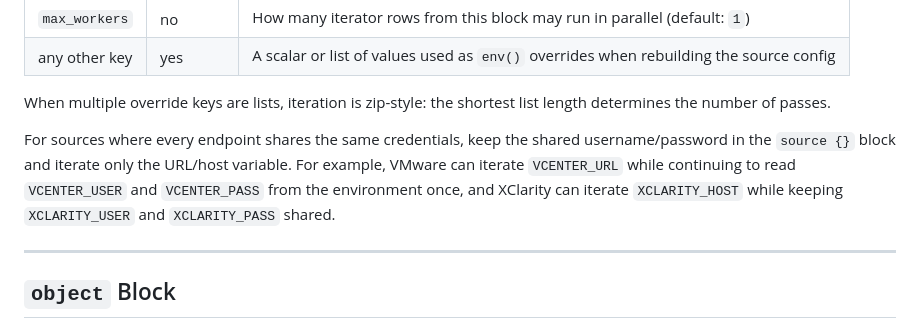
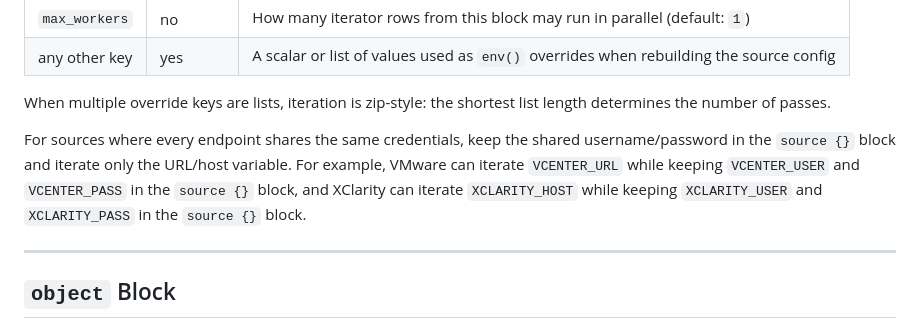
Before and after one commit to erichester76/hcl-netbox-discovery, a Markdown page: docs/HCL_REFERENCE.md, the part around the change. GitHub-like rendering.

Commit message:
Clarify shared-credential iterator wording

```diff
--- a/docs/HCL_REFERENCE.md
+++ b/docs/HCL_REFERENCE.md
@@ -343,10 +343,10 @@ When multiple override keys are lists, iteration is zip-style: the shortest list
 
 For sources where every endpoint shares the same credentials, keep the shared
 username/password in the `source {}` block and iterate only the URL/host
-variable. For example, VMware can iterate `VCENTER_URL` while continuing to
-read `VCENTER_USER` and `VCENTER_PASS` from the environment once, and
-XClarity can iterate `XCLARITY_HOST` while keeping `XCLARITY_USER` and
-`XCLARITY_PASS` shared.
+variable. For example, VMware can iterate `VCENTER_URL` while keeping
+`VCENTER_USER` and `VCENTER_PASS` in the `source {}` block, and XClarity
+can iterate `XCLARITY_HOST` while keeping `XCLARITY_USER` and
+`XCLARITY_PASS` in the `source {}` block.
 
 ---
 
```
